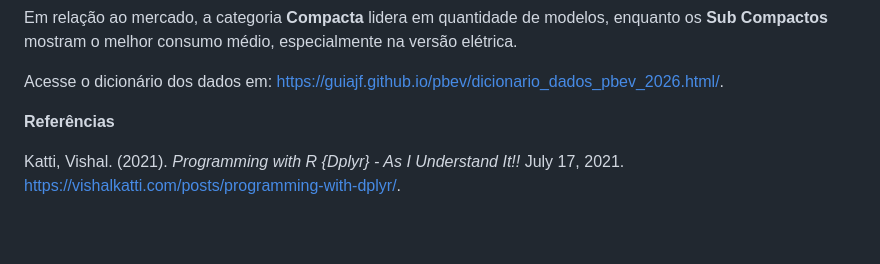
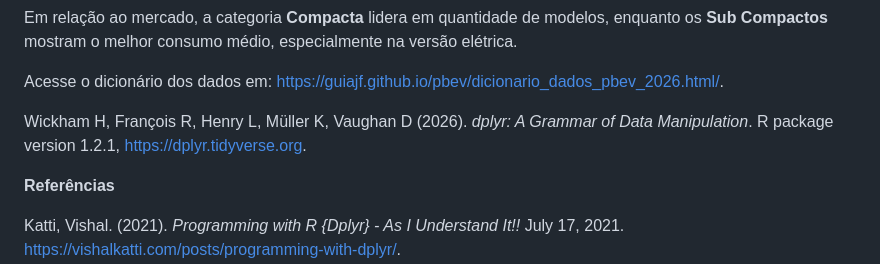
Before and after one commit to guiajf/pbev, a Markdown page: README.md, the part around the change. Drawn GitHub-style; blank space fills up the shorter version.

```diff
--- a/README.md
+++ b/README.md
@@ -484,6 +484,8 @@ Em relação ao mercado, a categoria **Compacta** lidera em quantidade de modelo
 
 Acesse o dicionário dos dados em: [https://guiajf.github.io/pbev/dicionario_dados_pbev_2026.html/](https://guiajf.github.io/pbev/dicionario_dados_pbev_2026.html).
 
+Wickham H, François R, Henry L, Müller K, Vaughan D (2026). *dplyr: A Grammar of Data Manipulation*. R package version 1.2.1, https://dplyr.tidyverse.org.
+
 
 
 **Referências**
```
